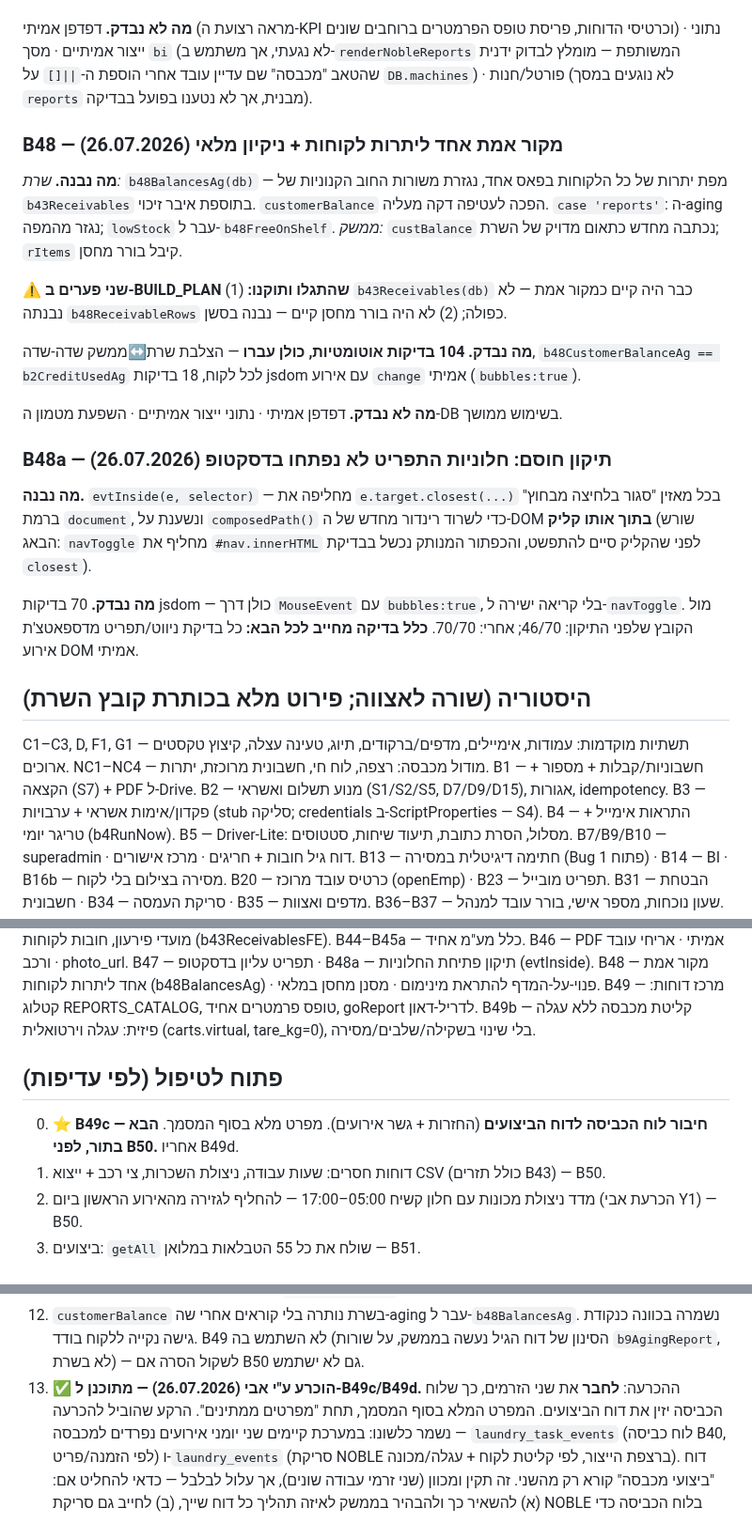
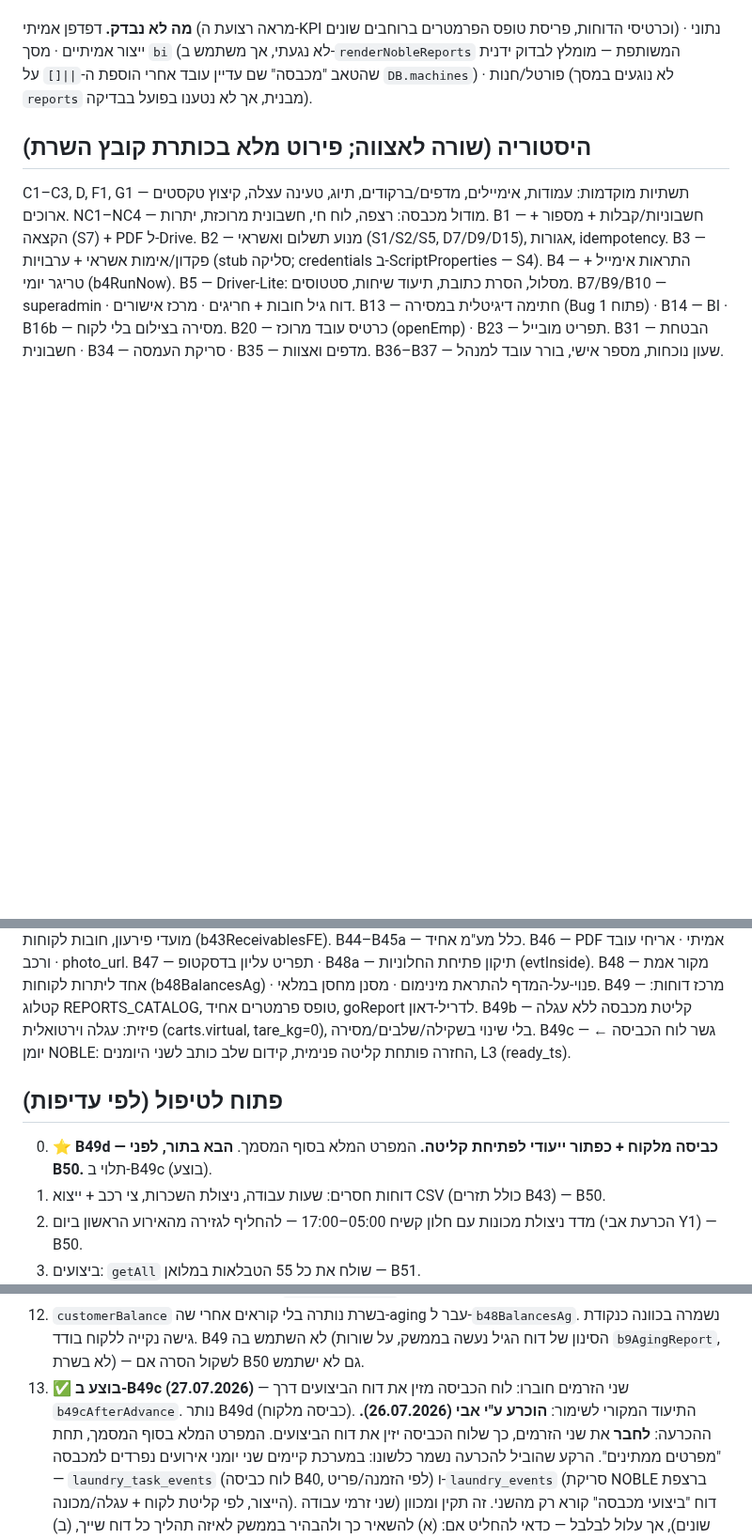
Before and after one commit to aviav4433-cell/mapa-noble, a Markdown page: PROGRESS.md, 3 parts joined by grey strips. Shown at 94% size. Rendered like a GitHub page; blank space fills up the shorter version.

```diff
--- a/PROGRESS.md
+++ b/PROGRESS.md
@@ -257,32 +326,6 @@ NOBLE, כי `nobleIntake` דרש ברקוד של עגלה קיימת בסטטו
 אחרי הוספת ה-`||[]` על `DB.machines`) · פורטל/חנות (לא נוגעים במסך `reports`
 מבנית, אך לא נטענו בפועל בבדיקה).
 
-### B48 — מקור אמת אחד ליתרות לקוחות + ניקיון מלאי (26.07.2026)
-
-**מה נבנה.** *שרת:* `b48BalancesAg(db)` — מפת יתרות של כל הלקוחות בפאס אחד, נגזרת
-משורות החוב הקנוניות של `b43Receivables` בתוספת איבר זיכוי. `customerBalance` הפכה
-לעטיפה דקה מעליה. `case 'reports'`: ה-aging נגזר מהמפה; `lowStock` עבר ל-`b48FreeOnShelf`.
-*ממשק:* `custBalance` נכתבה מחדש כתאום מדויק של השרת; `rItems` קיבל בורר מחסן.
-
-**⚠ שני פערים ב-BUILD_PLAN שהתגלו ותוקנו:** (1) `b43Receivables(db)` כבר היה קיים
-כמקור אמת — לא נבנתה `b48ReceivableRows` כפולה; (2) לא היה בורר מחסן קיים — נבנה בסשן.
-
-**מה נבדק. 104 בדיקות אוטומטיות, כולן עברו** — הצלבת שרת↔ממשק שדה-שדה, `b48CustomerBalanceAg
-== b2CreditUsedAg` לכל לקוח, 18 בדיקות jsdom עם אירוע `change` אמיתי (`bubbles:true`).
-
-**מה לא נבדק.** דפדפן אמיתי · נתוני ייצור אמיתיים · השפעת מטמון ה-DB בשימוש ממושך.
-
-### B48a — תיקון חוסם: חלוניות התפריט לא נפתחו בדסקטופ (26.07.2026)
-
-**מה נבנה.** `evtInside(e, selector)` — מחליפה את `e.target.closest(...)` בכל מאזין
-"סגור בלחיצה מבחוץ" ברמת `document`, ונשענת על `composedPath()` כדי לשרוד רינדור מחדש
-של ה-DOM **בתוך אותו קליק** (שורש הבאג: `navToggle` מחליף את `#nav.innerHTML` לפני
-שהקליק סיים להתפשט, והכפתור המנותק נכשל בבדיקת `closest`).
-
-**מה נבדק.** 70 בדיקות jsdom — כולן דרך `MouseEvent` עם `bubbles:true`, בלי קריאה
-ישירה ל-`navToggle`. מול הקובץ שלפני התיקון: 46/70; אחרי: 70/70.
-**כלל בדיקה מחייב לכל הבא:** כל בדיקת ניווט/תפריט מדספאטצ'ת אירוע DOM אמיתי.
-
 ## היסטוריה (שורה לאצווה; פירוט מלא בכותרת קובץ השרת)
 C1–C3, D, F1, G1 — תשתיות מוקדמות: עמודות, אימיילים, מדפים/ברקודים, תיוג, טעינה עצלה, קיצוץ טקסטים ארוכים.
 NC1–NC4 — מודול מכבסה: רצפה, לוח חי, חשבונית מרוכזת, יתרות.
@@ -305,10 +348,11 @@ B47 — תפריט עליון בדסקטופ · B48a — תיקון פתיחת
 B48 — מקור אמת אחד ליתרות לקוחות (b48BalancesAg) · פנוי-על-המדף להתראת מינימום · מסנן מחסן במלאי.
 B49 — מרכז דוחות: קטלוג REPORTS_CATALOG, טופס פרמטרים אחיד, goReport לדריל-דאון.
 B49b — קליטת מכבסה ללא עגלה פיזית: עגלה וירטואלית (carts.virtual, tare_kg=0), בלי שינוי בשקילה/שלבים/מסירה.
+B49c — גשר לוח הכביסה ← יומן NOBLE: החזרה פותחת קליטה פנימית, קידום שלב כותב לשני היומנים, L3 (ready_ts).
 
 ## פתוח לטיפול (לפי עדיפות)
-0. ⭐ **B49c — חיבור לוח הכביסה לדוח הביצועים** (החזרות + גשר אירועים). מפרט מלא
-   בסוף המסמך. **הבא בתור, לפני B50.** אחריו B49d.
+0. ⭐ **B49d — כביסה מלקוח + כפתור ייעודי לפתיחת קליטה.** המפרט המלא בסוף המסמך.
+   **הבא בתור, לפני B50.** תלוי ב-B49c (בוצע).
 1. דוחות חסרים: שעות עבודה, ניצולת השכרות, צי רכב + ייצוא CSV (כולל תזרים B43) — B50.
 2. מדד ניצולת מכונות עם חלון קשיח 05:00–17:00 — להחליף לגזירה מהאירוע הראשון ביום
    (הכרעת אבי Y1) — B50.
@@ -325,7 +369,9 @@ B49b — קליטת מכבסה ללא עגלה פיזית: עגלה וירטוא
 12. `customerBalance` בשרת נותרה בלי קוראים אחרי שה-aging עבר ל-`b48BalancesAg`.
     נשמרה בכוונה כנקודת גישה נקייה ללקוח בודד. B49 לא השתמש בה (הסינון של דוח הגיל
     נעשה בממשק, על שורות `b9AgingReport`, לא בשרת) — לשקול הסרה אם B50 גם לא ישתמש.
-13. ✅ **הוכרע ע"י אבי (26.07.2026) — מתוכנן ל-B49c/B49d.** ההכרעה: **לחבר** את
+13. ✅ **בוצע ב-B49c (27.07.2026)** — שני הזרמים חוברו: לוח הכביסה מזין את דוח
+    הביצועים דרך `b49cAfterAdvance`. נותר B49d (כביסה מלקוח). התיעוד המקורי לשימור:
+    **הוכרע ע"י אבי (26.07.2026).** ההכרעה: **לחבר** את
     שני הזרמים, כך שלוח הכביסה יזין את דוח הביצועים. המפרט המלא בסוף המסמך,
     תחת "מפרטים ממתינים". הרקע שהוביל להכרעה נשמר כלשונו: במערכת קיימים שני יומני אירועים נפרדים
     למכבסה — `laundry_task_events` (לוח כביסה B40, לפי הזמנה/פריט) ו-`laundry_events`
```
Also changed, not shown: other parts of PROGRESS.md (+110 -39 lines).
